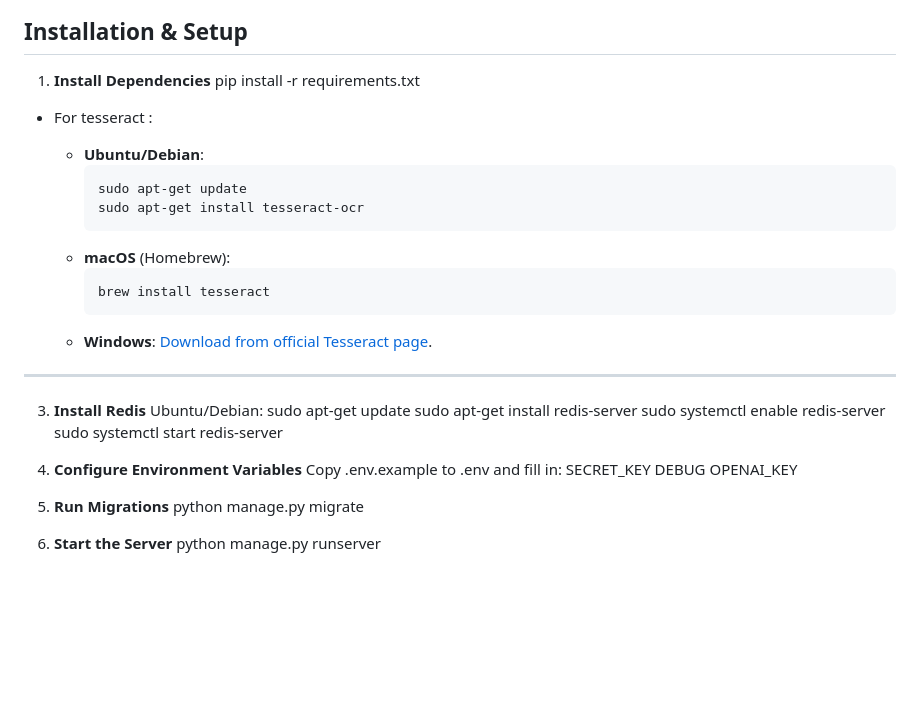
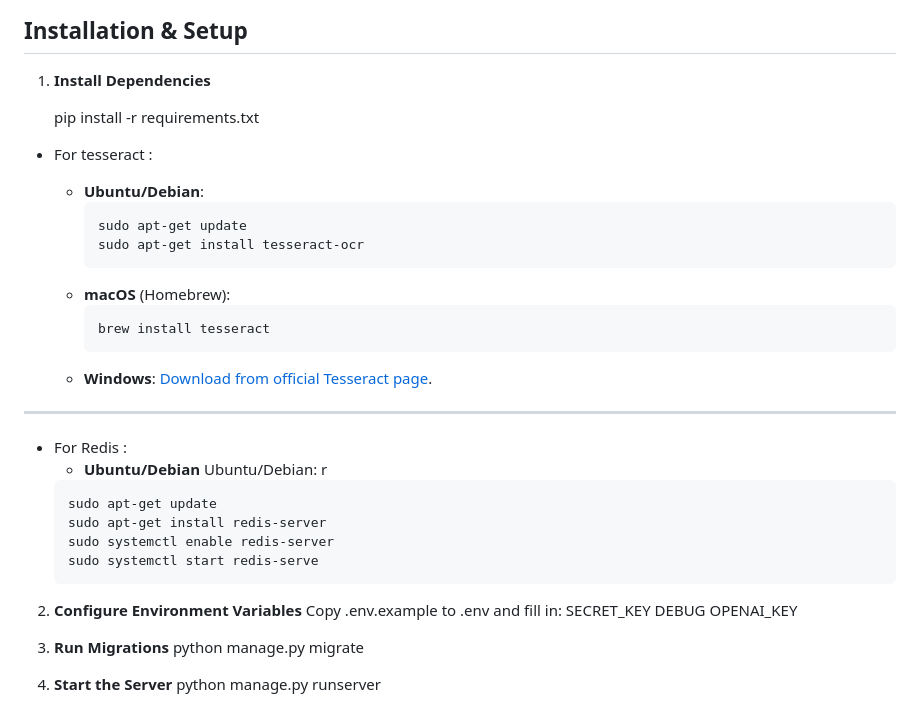
Before and after one commit to Gamal-ali94/CV_Analysis, a Markdown page: README.md, the part around the change. GitHub-like rendering; blank space fills up the shorter version.

````diff
--- a/README.md
+++ b/README.md
@@ -97,6 +97,8 @@ A simple Django-based application that handles CV uploads (PDF or Word), uses OC
 ## Installation & Setup
 
 1. **Install Dependencies**
+
+
     pip install -r requirements.txt
 
 - For tesseract :
@@ -112,24 +114,27 @@ A simple Django-based application that handles CV uploads (PDF or Word), uses OC
      ```
    - **Windows**: [Download from official Tesseract page](https://github.com/UB-Mannheim/tesseract/wiki).
 ---
-3. **Install Redis**
+- For Redis :
+    - **Ubuntu/Debian**
     Ubuntu/Debian:
+r
+     ```bash
     sudo apt-get update
     sudo apt-get install redis-server
     sudo systemctl enable redis-server
-    sudo systemctl start redis-server
+    sudo systemctl start redis-serve
+     ```
 
-
-3. **Configure Environment Variables**
+2. **Configure Environment Variables**
     Copy .env.example to .env and fill in:
         SECRET_KEY
         DEBUG
         OPENAI_KEY
 
 
-4. **Run Migrations**
+3. **Run Migrations**
     python manage.py migrate
 
 
-5. **Start the Server**
+4. **Start the Server**
     python manage.py runserver
````
